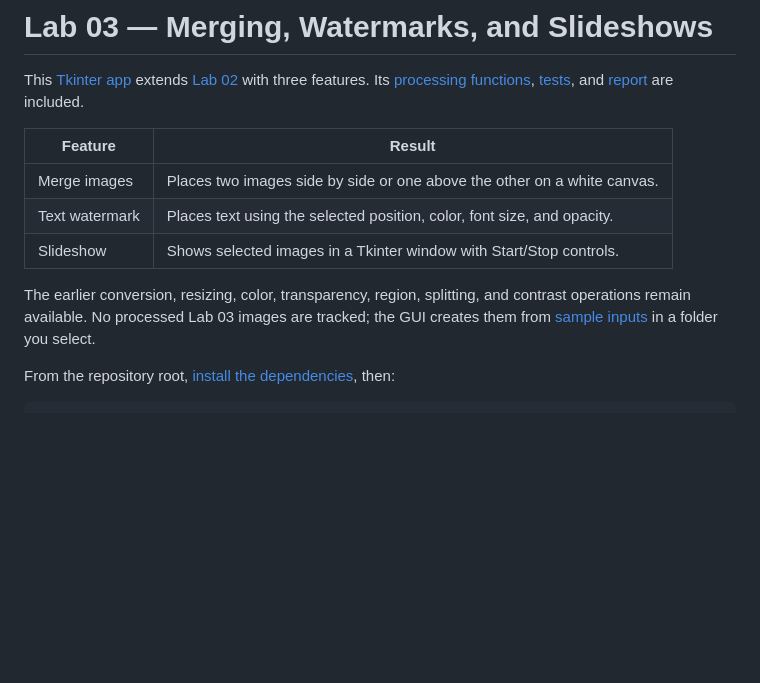
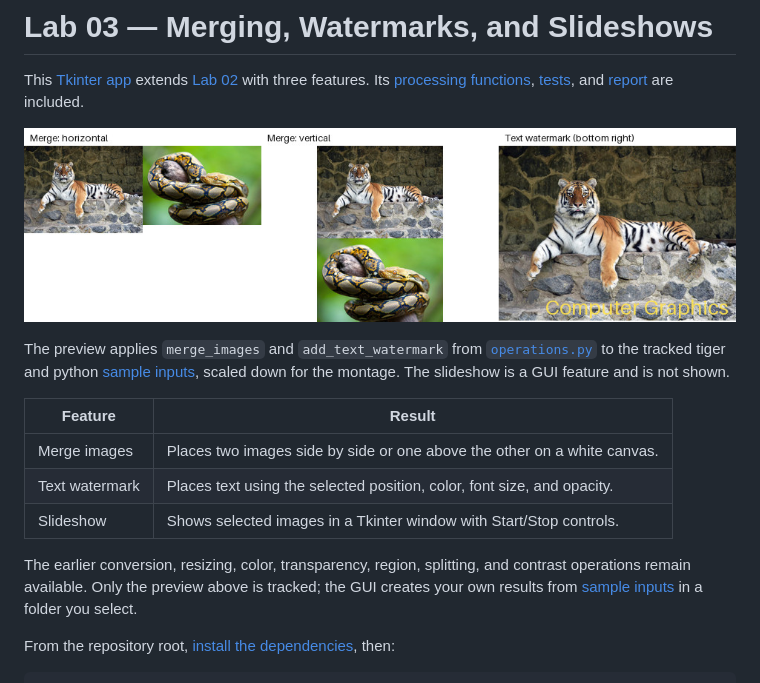
Before and after one commit to sashaagapov/computer-graphics, a Markdown page: labs/lab03/README.md, the part around the change. GitHub-like rendering; pictures changed too: assets/lab03-preview.jpg (added); blank space fills up the shorter version.

```diff
--- a/labs/lab03/README.md
+++ b/labs/lab03/README.md
@@ -1,6 +1,10 @@
 # Lab 03 — Merging, Watermarks, and Slideshows
 
 This [Tkinter app](main.py) extends [Lab 02](../lab02/README.md) with three features. Its [processing functions](operations.py), [tests](tests/test_operations.py), and [report](../../reports/Звіт_ЛР3_КГВ_Агапов.docx) are included.
+
+![Tiger and python photos merged horizontally and vertically, and the tiger with a text watermark](../../assets/lab03-preview.jpg)
+
+The preview applies `merge_images` and `add_text_watermark` from [`operations.py`](operations.py) to the tracked tiger and python [sample inputs](../../assets/input/), scaled down for the montage. The slideshow is a GUI feature and is not shown.
 
 | Feature | Result |
 | --- | --- |
@@ -8,7 +12,7 @@ This [Tkinter app](main.py) extends [Lab 02](../lab02/README.md) with three feat
 | Text watermark | Places text using the selected position, color, font size, and opacity. |
 | Slideshow | Shows selected images in a Tkinter window with Start/Stop controls. |
 
-The earlier conversion, resizing, color, transparency, region, splitting, and contrast operations remain available. No processed Lab 03 images are tracked; the GUI creates them from [sample inputs](../../assets/input/) in a folder you select.
+The earlier conversion, resizing, color, transparency, region, splitting, and contrast operations remain available. Only the preview above is tracked; the GUI creates your own results from [sample inputs](../../assets/input/) in a folder you select.
 
 From the repository root, [install the dependencies](../../README.md#run-and-test), then:
 
```
Also changed, not shown: labs/lab01/README.md (added, +22 -0 lines), labs/lab02/README.md (+5 -1 lines), assets/lab01-preview.jpg (added), assets/lab02-preview.jpg (added).
